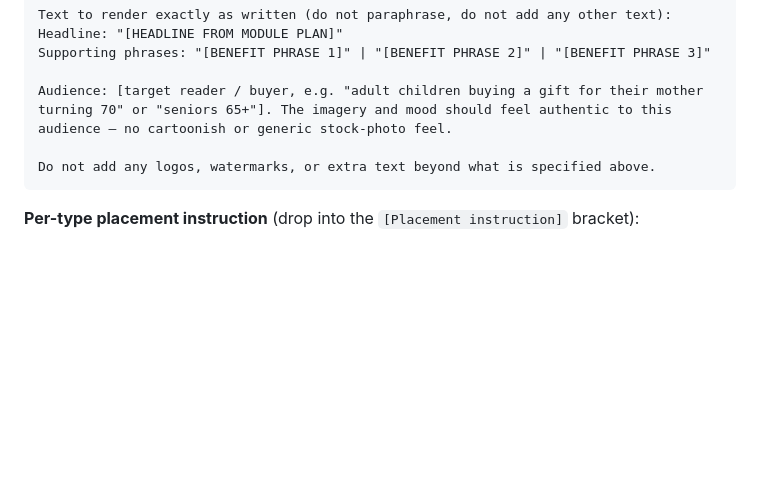
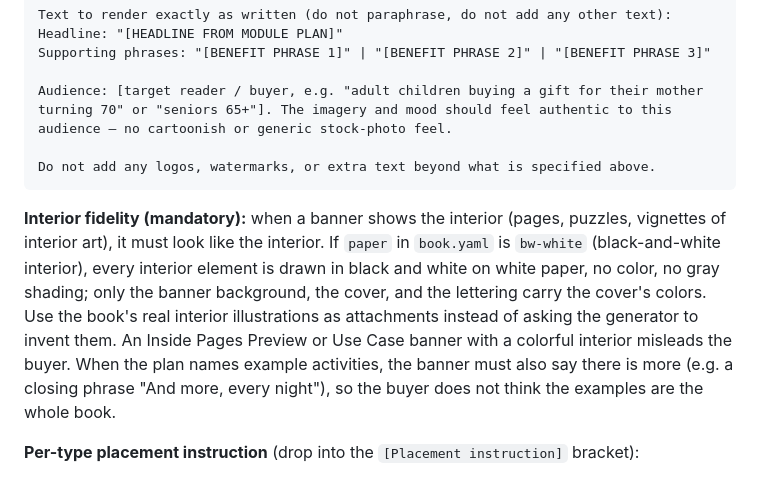
Before and after one commit to danilopts-dev/kdp-book-studio, a Markdown page: rules/skills/kdp-listing-copy.md, the part around the change. Drawn GitHub-style; blank space fills up the shorter version.

Commit message:
hanukkah-8-nights: A+ banner 4 em P&B com artes do miolo, banner 3 com and more; regra de fidelidade ao miolo na skill
Co-Authored-By: Claude Sonnet 5.5 <noreply@anthropic.com>

````diff
--- a/rules/skills/kdp-listing-copy.md
+++ b/rules/skills/kdp-listing-copy.md
@@ -127,6 +127,8 @@ Audience: [target reader / buyer, e.g. "adult children buying a gift for their m
 Do not add any logos, watermarks, or extra text beyond what is specified above.
 ```
 
+**Interior fidelity (mandatory):** when a banner shows the interior (pages, puzzles, vignettes of interior art), it must look like the interior. If `paper` in `book.yaml` is `bw-white` (black-and-white interior), every interior element is drawn in black and white on white paper, no color, no gray shading; only the banner background, the cover, and the lettering carry the cover's colors. Use the book's real interior illustrations as attachments instead of asking the generator to invent them. An Inside Pages Preview or Use Case banner with a colorful interior misleads the buyer. When the plan names example activities, the banner must also say there is more (e.g. a closing phrase "And more, every night"), so the buyer does not think the examples are the whole book.
+
 **Per-type placement instruction** (drop into the `[Placement instruction]` bracket):
 - **Hero:** Book cover large and prominent on one side; themed background related to the book's topic on the other.
 - **Key Benefits & Features:** 3 icon-style callouts, each paired with one supporting phrase.
````
Also changed, not shown: 2 other files.
